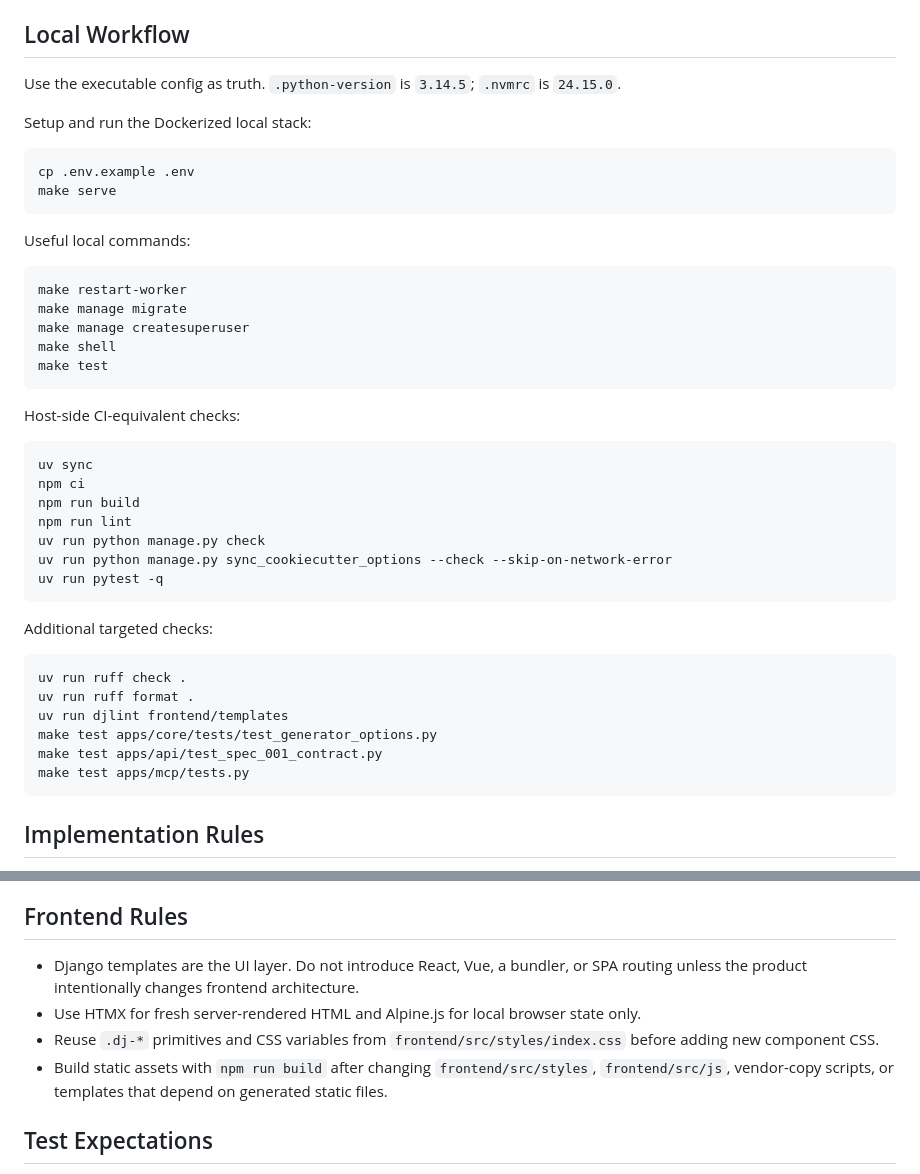
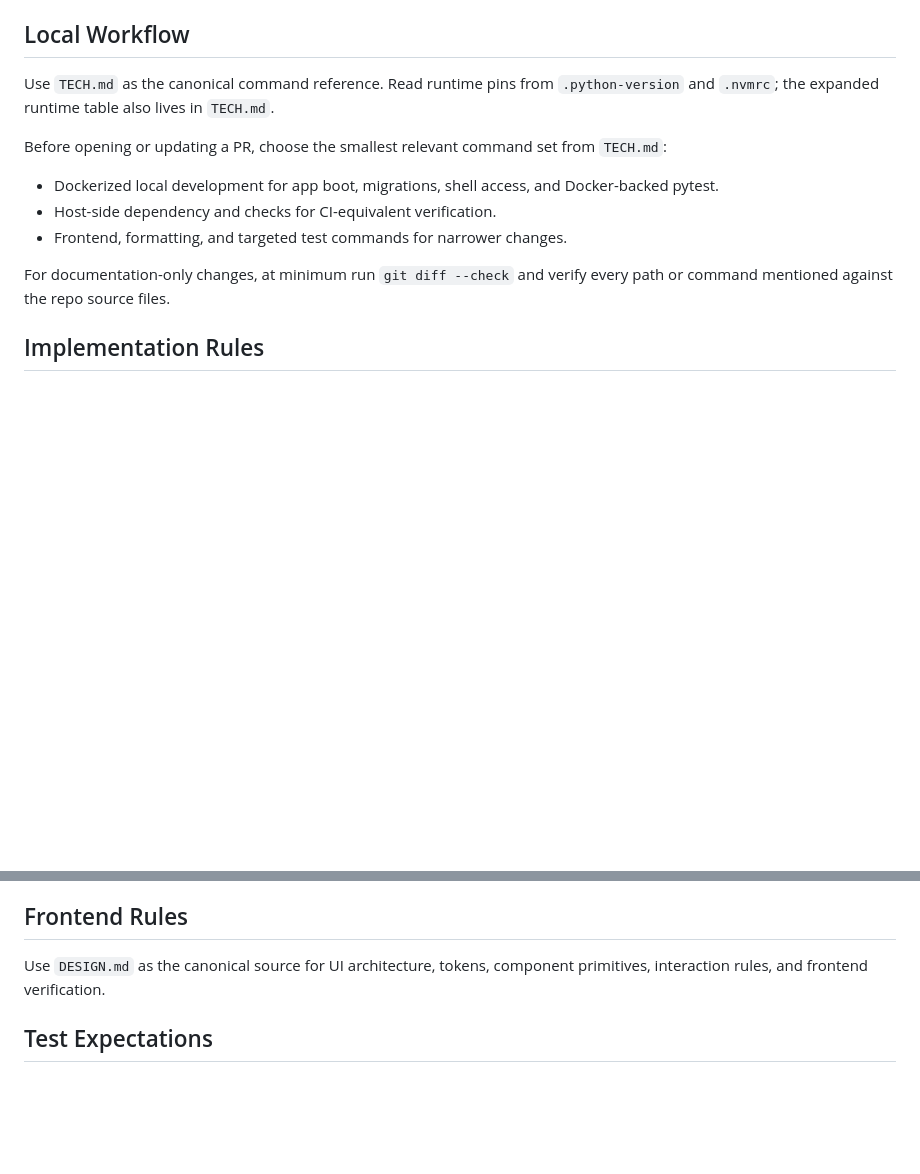
Before and after one commit to LVTD-LLC/djass, a Markdown page: AGENTS.md, 2 parts joined by grey strips. GitHub-like rendering; blank space fills up the shorter version.

Commit message:
docs: reduce steering guidance duplication

````diff
--- a/AGENTS.md
+++ b/AGENTS.md
@@ -16,47 +16,15 @@ Canonical context files:
 
 ## Local Workflow
 
-Use the executable config as truth. `.python-version` is `3.14.5`; `.nvmrc` is `24.15.0`.
+Use `TECH.md` as the canonical command reference. Read runtime pins from `.python-version` and `.nvmrc`; the expanded runtime table also lives in `TECH.md`.
 
-Setup and run the Dockerized local stack:
+Before opening or updating a PR, choose the smallest relevant command set from `TECH.md`:
 
-```bash
-cp .env.example .env
-make serve
-```
+- Dockerized local development for app boot, migrations, shell access, and Docker-backed pytest.
+- Host-side dependency and checks for CI-equivalent verification.
+- Frontend, formatting, and targeted test commands for narrower changes.
 
-Useful local commands:
-
-```bash
-make restart-worker
-make manage migrate
-make manage createsuperuser
-make shell
-make test
-```
-
-Host-side CI-equivalent checks:
-
-```bash
-uv sync
-npm ci
-npm run build
-npm run lint
-uv run python manage.py check
-uv run python manage.py sync_cookiecutter_options --check --skip-on-network-error
-uv run pytest -q
-```
-
-Additional targeted checks:
-
-```bash
-uv run ruff check .
-uv run ruff format .
-uv run djlint frontend/templates
-make test apps/core/tests/test_generator_options.py
-make test apps/api/test_spec_001_contract.py
-make test apps/mcp/tests.py
-```
+For documentation-only changes, at minimum run `git diff --check` and verify every path or command mentioned against the repo source files.
 
 ## Implementation Rules
 
@@ -72,10 +40,7 @@ make test apps/mcp/tests.py
 
 ## Frontend Rules
 
-- Django templates are the UI layer. Do not introduce React, Vue, a bundler, or SPA routing unless the product intentionally changes frontend architecture.
-- Use HTMX for fresh server-rendered HTML and Alpine.js for local browser state only.
-- Reuse `.dj-*` primitives and CSS variables from `frontend/src/styles/index.css` before adding new component CSS.
-- Build static assets with `npm run build` after changing `frontend/src/styles`, `frontend/src/js`, vendor-copy scripts, or templates that depend on generated static files.
+Use `DESIGN.md` as the canonical source for UI architecture, tokens, component primitives, interaction rules, and frontend verification.
 
 ## Test Expectations
 
````
